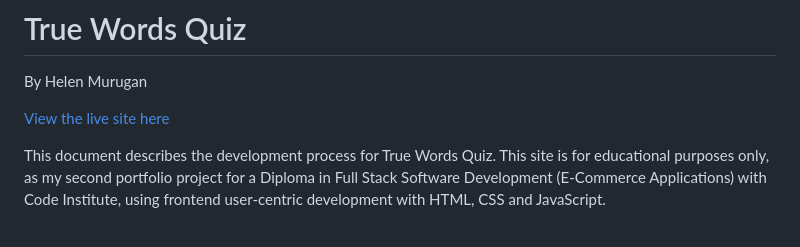
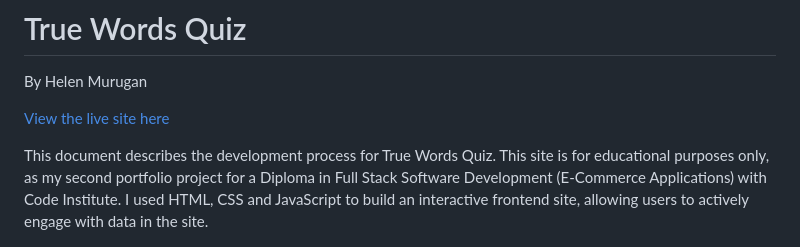
Before and after one commit to helenmurugan/true-words-quiz, a Markdown page: README.md, the part around the change. Drawn GitHub-style.

Commit message:
Change introduction to README.md to reflect project goals

```diff
--- a/README.md
+++ b/README.md
@@ -5,7 +5,7 @@ By Helen Murugan
 [View the live site here](https://helenmurugan.github.io/true-words-quiz/index.html)
 
 
-This document describes the development process for True Words Quiz. This site is for educational purposes only, as my second portfolio project for a Diploma in Full Stack Software Development (E-Commerce Applications) with Code Institute, using frontend user-centric development with HTML, CSS and JavaScript.
+This document describes the development process for True Words Quiz. This site is for educational purposes only, as my second portfolio project for a Diploma in Full Stack Software Development (E-Commerce Applications) with Code Institute. I used HTML, CSS and JavaScript to build an interactive frontend site, allowing users to actively engage with data in the site.
 
 ![Screen generator image showing True Words Quiz on different sized devices](/documentation/screen-generator.jpg)
 
```
